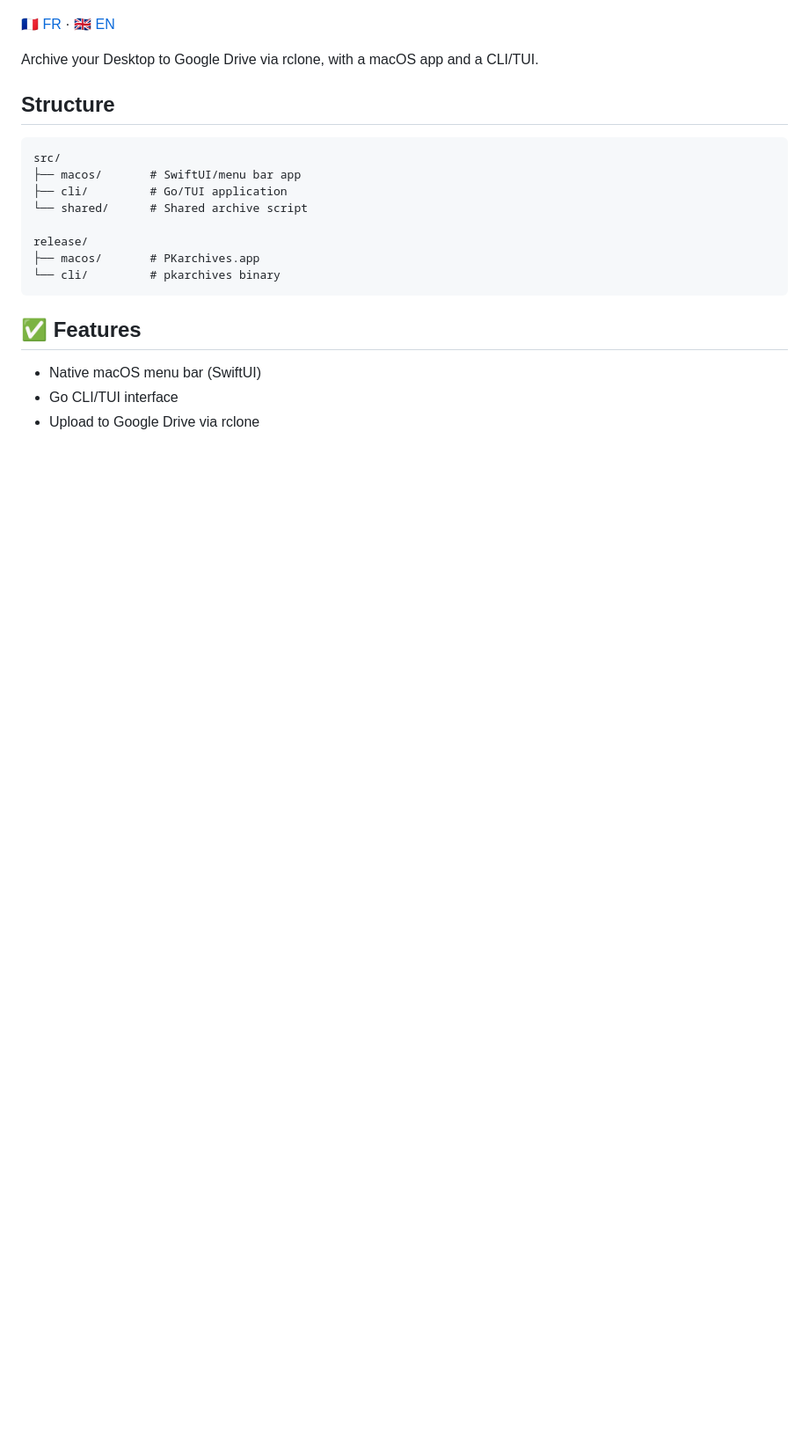
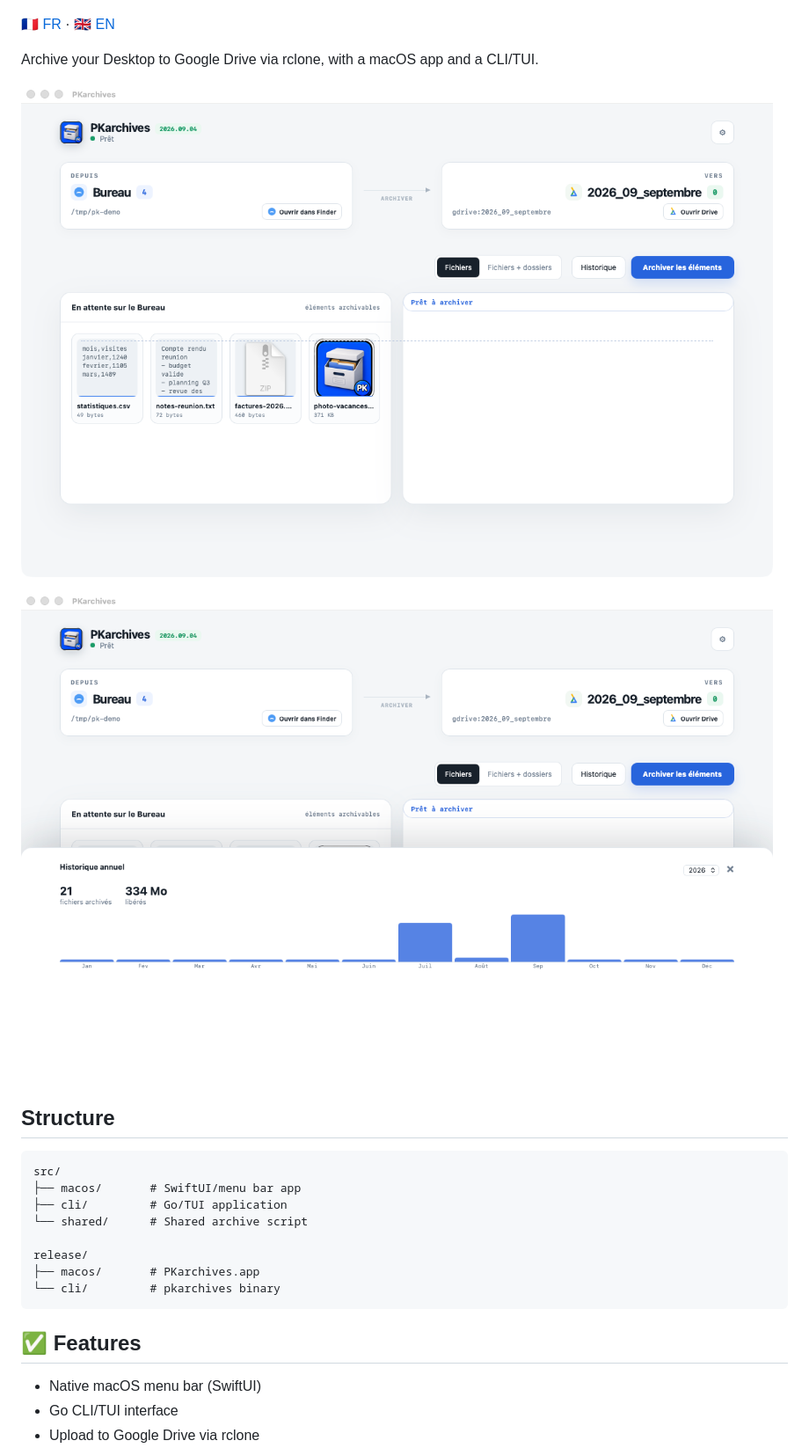
Before and after one commit to mondary/Macos_PKarchives, a Markdown page: README_en.md, the part around the change. Shown at 88% size. GitHub-like rendering; pictures changed too: store/screenshots/01-vue-principale.png (added), store/screenshots/02-historique-annuel.png (added); blank space fills up the shorter version.

```diff
--- a/README_en.md
+++ b/README_en.md
@@ -5,6 +5,10 @@
 [🇫🇷 FR](README.md) · [🇬🇧 EN](README_en.md)
 
 Archive your Desktop to Google Drive via rclone, with a macOS app and a CLI/TUI.
+
+![Main view: Desktop archived to Google Drive](store/screenshots/01-vue-principale.png)
+
+![Yearly archiving history](store/screenshots/02-historique-annuel.png)
 
 ## Structure
 
```
Also changed, not shown: README.md (+4 -0 lines), store/description-store.md (added, +90 -0 lines).
